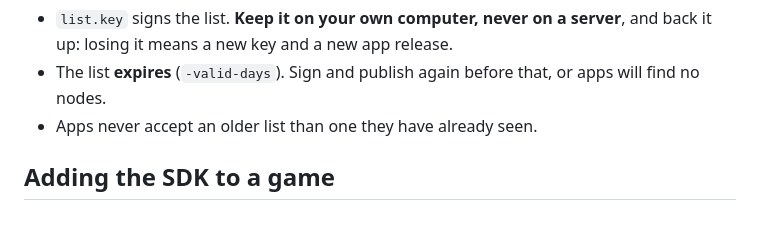
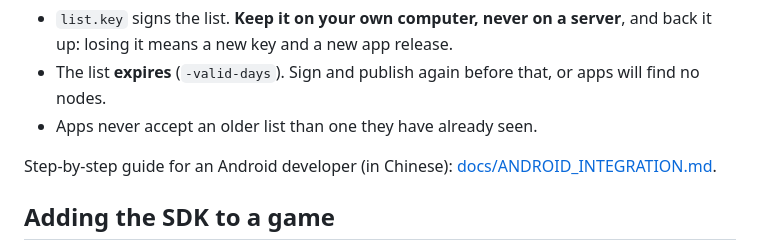
Before and after one commit to rosalmamunari-hue/gamec, a Markdown page: README.md, the part around the change. GitHub-like rendering; blank space fills up the shorter version.

Commit message:
docs: Android integration guide
Co-Authored-By: Claude Sonnet 5.5 <noreply@anthropic.com>

```diff
--- a/README.md
+++ b/README.md
@@ -66,6 +66,8 @@ Check what the world sees: `go run ./cmd/signlist -check _gs.example.com -pub <p
   means a new key and a new app release.
 * The list **expires** (`-valid-days`). Sign and publish again before that, or apps will find no nodes.
 * Apps never accept an older list than one they have already seen.
+
+Step-by-step guide for an Android developer (in Chinese): [docs/ANDROID_INTEGRATION.md](docs/ANDROID_INTEGRATION.md).
 
 ## Adding the SDK to a game
 
```
Also changed, not shown: docs/ANDROID_INTEGRATION.md (added, +175 -0 lines).
